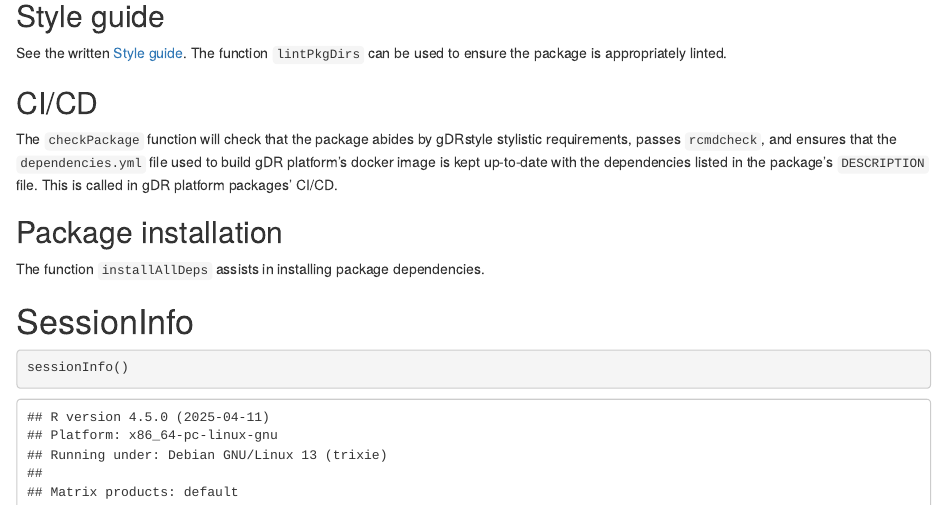
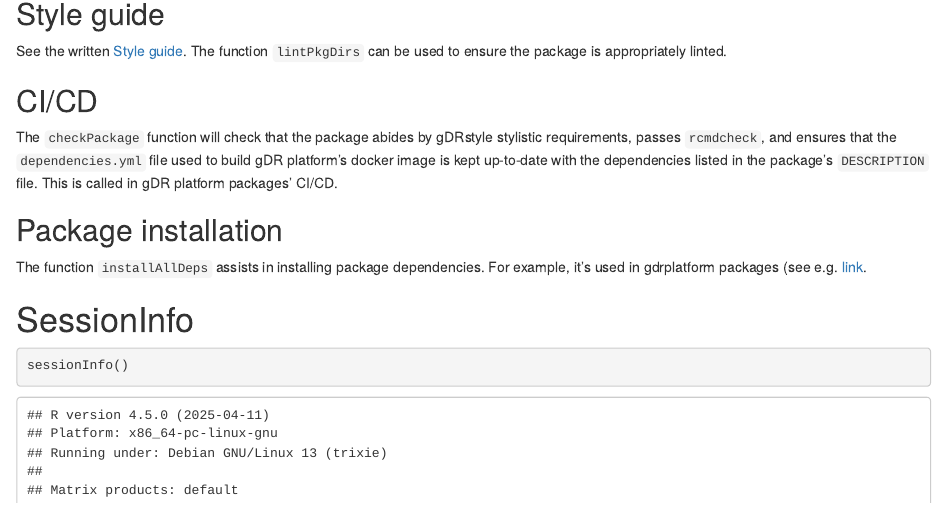
Before and after one commit to gdrplatform/gDRstyle, an R Markdown document (vignettes/gDRstyle.Rmd): the page in a window 1100 px wide, from 350 px down before the commit and from 360 px down after it, so that both start at the same text. Rendered offline with R 4.5, knitr and Pandoc, with nearby package versions; drawn as R Markdown's standard HTML page in place of the format the file asks for; some code elsewhere in the file could not run offline.

Commit message:
doc: update vignette

```diff
--- a/vignettes/gDRstyle.Rmd
+++ b/vignettes/gDRstyle.Rmd
@@ -43,6 +43,7 @@ This is called in gDR platform packages' CI/CD.
 
 ## Package installation
 The function `installAllDeps` assists in installing package dependencies.
+For example, it's used in gdrplatform packages (see e.g. [link](https://github.com/gdrplatform/gDR/blob/main/Dockerfile).
 
 # SessionInfo {-}
 
```
